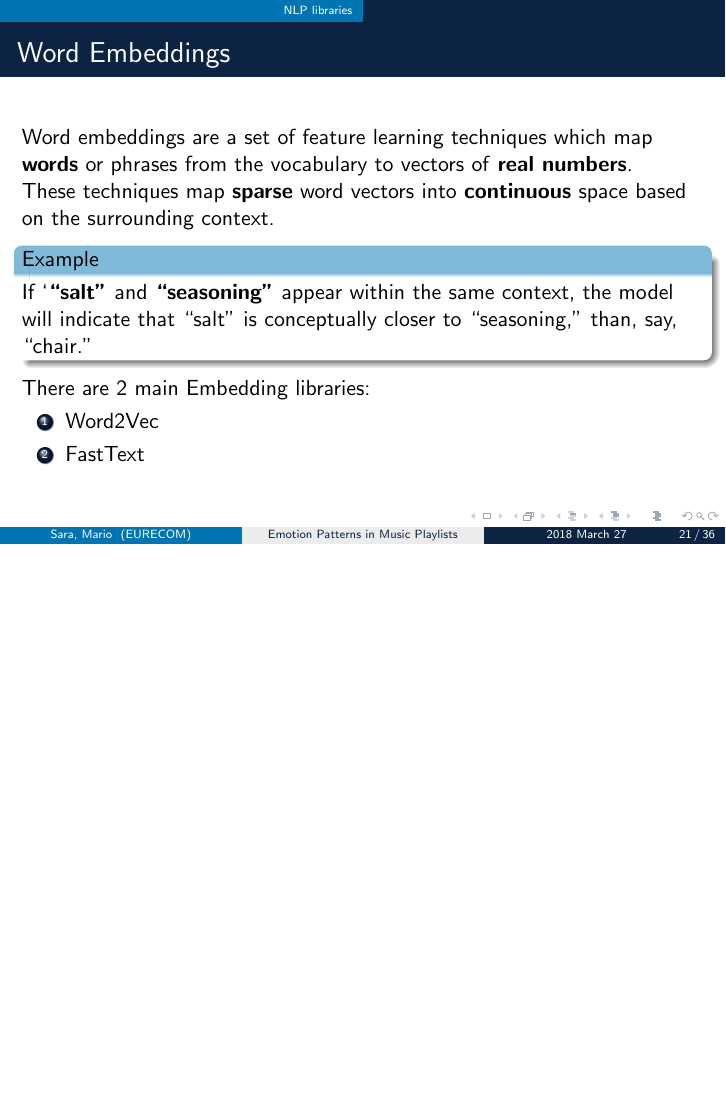
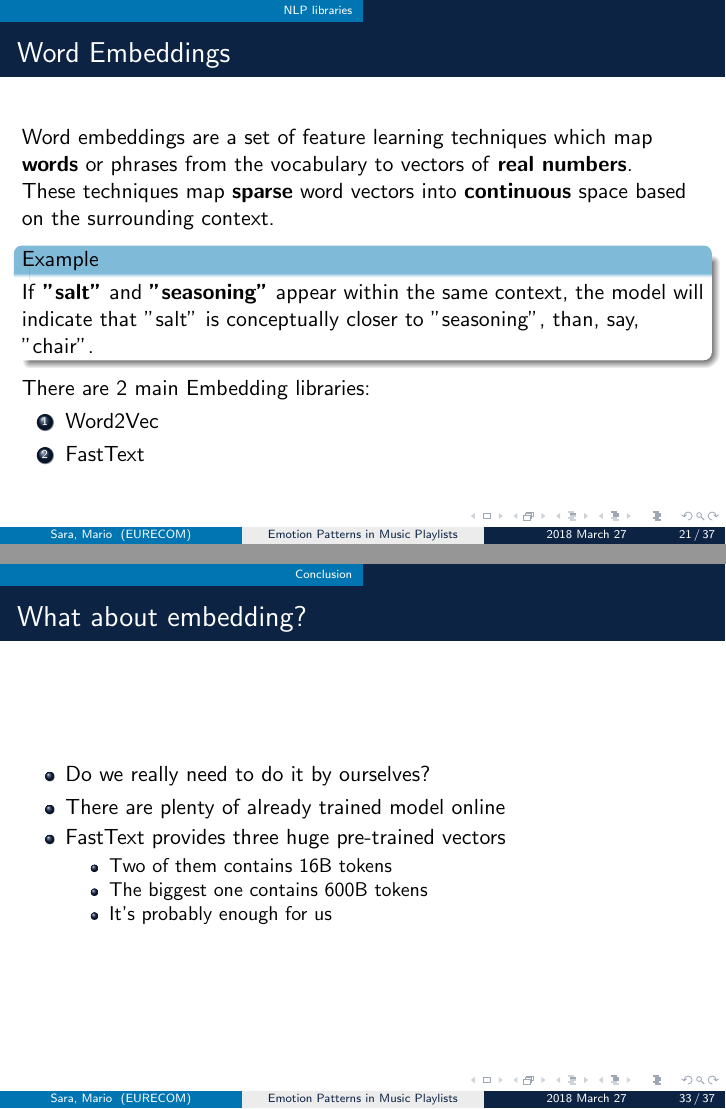
Before and after one commit to sgiammy/emotion-patterns-in-music-playlists, LaTeX slides (Slides/meeting2/slide2_v1.tex): page 21 of 36 before the commit and pages 21 and 33 of 37 after it, the two joined at a grey line, the shorter picture padded with empty space. Compiled offline with pdfLaTeX.

Commit message:
meeting2 final version

```diff
--- a/Slides/meeting2/slide2_v1.tex
+++ b/Slides/meeting2/slide2_v1.tex
@@ -296,7 +291,7 @@ See also \textbf{``Intro to NLP with SpaCy"} \cite{p8}.
 Word embeddings are a set of feature learning techniques which map \textbf{words} or phrases from the vocabulary to vectors of \textbf{real numbers}. \\
 These techniques map \textbf{sparse} word vectors into \textbf{continuous} space based on the surrounding context.\\
 \begin{Example}
-If `\textbf{``salt"} and \textbf{``seasoning"} appear within the same context, the model will indicate that ``salt" is conceptually closer to ``seasoning," than, say, ``chair."
+If \textbf{"salt"} and \textbf{"seasoning"} appear within the same context, the model will indicate that "salt" is conceptually closer to "seasoning", than, say, "chair".
 \end{Example}
 There are 2 main Embedding libraries:
 \begin{enumerate}
@@ -399,6 +394,19 @@ Among all the libraries we checked spaCy seems to be the best one
 \end{itemize}
 \end{frame}
 
+\begin{frame}{What about embedding?}
+\begin{itemize}
+\item Do we really need to do it by ourselves?
+\item There are plenty of already trained model online
+\item FastText provides three huge pre-trained vectors
+\begin{itemize}
+\item Two of them contains 16B tokens
+\item The biggest one contains 600B tokens
+\item It's probably enough for us
+\end{itemize}
+\end{itemize}
+\end{frame}
+
 \begin{frame}{What's next?}
 \begin{itemize}
 \item Should we compute symilarities based on the whole lyrics or based on single words/sentences?
```
Also changed, not shown: Slides/meeting2/slide2_v1.pdf, Slides/meeting2/slide2_v1.tex (5 more changed lines).
